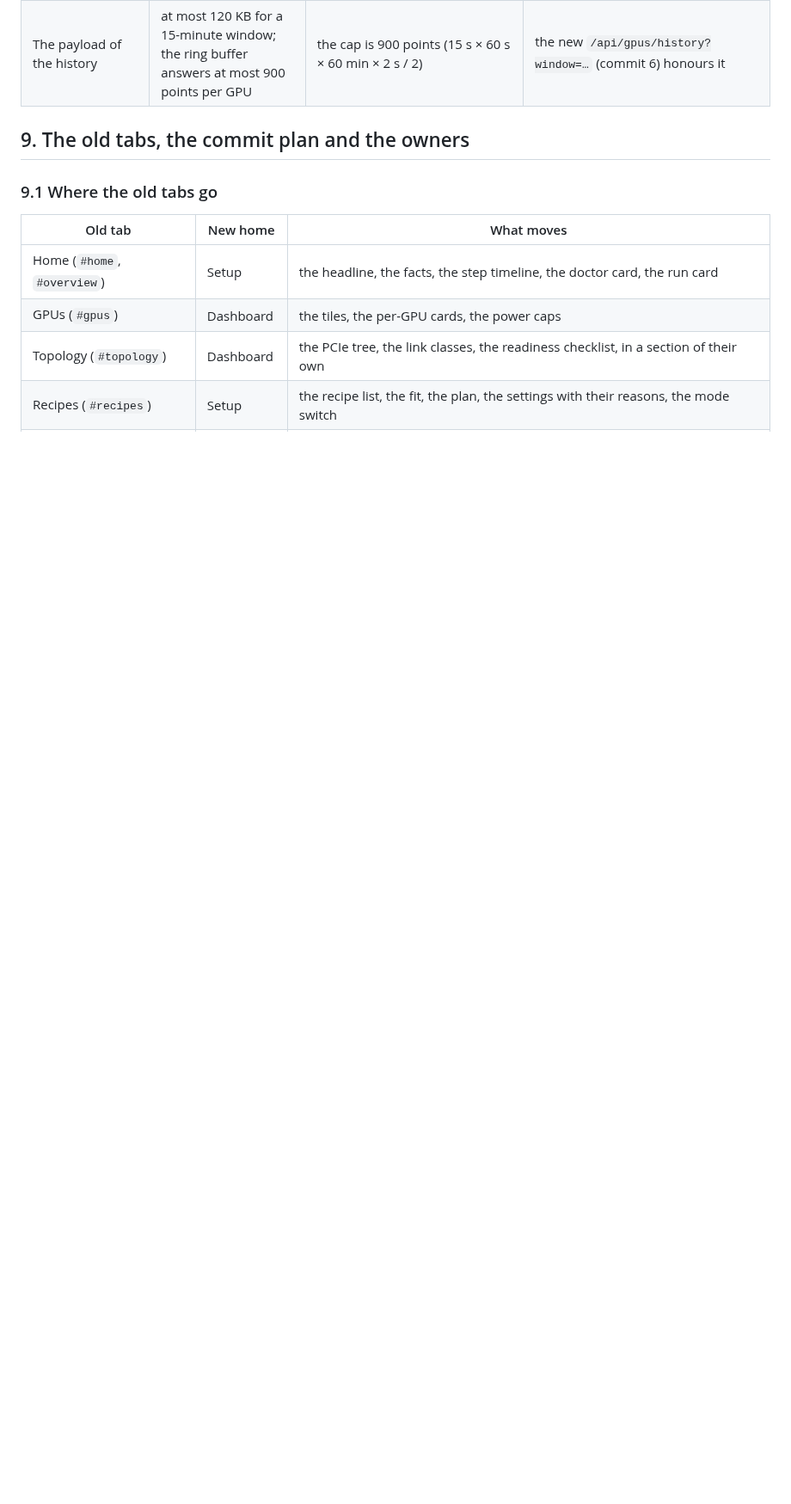
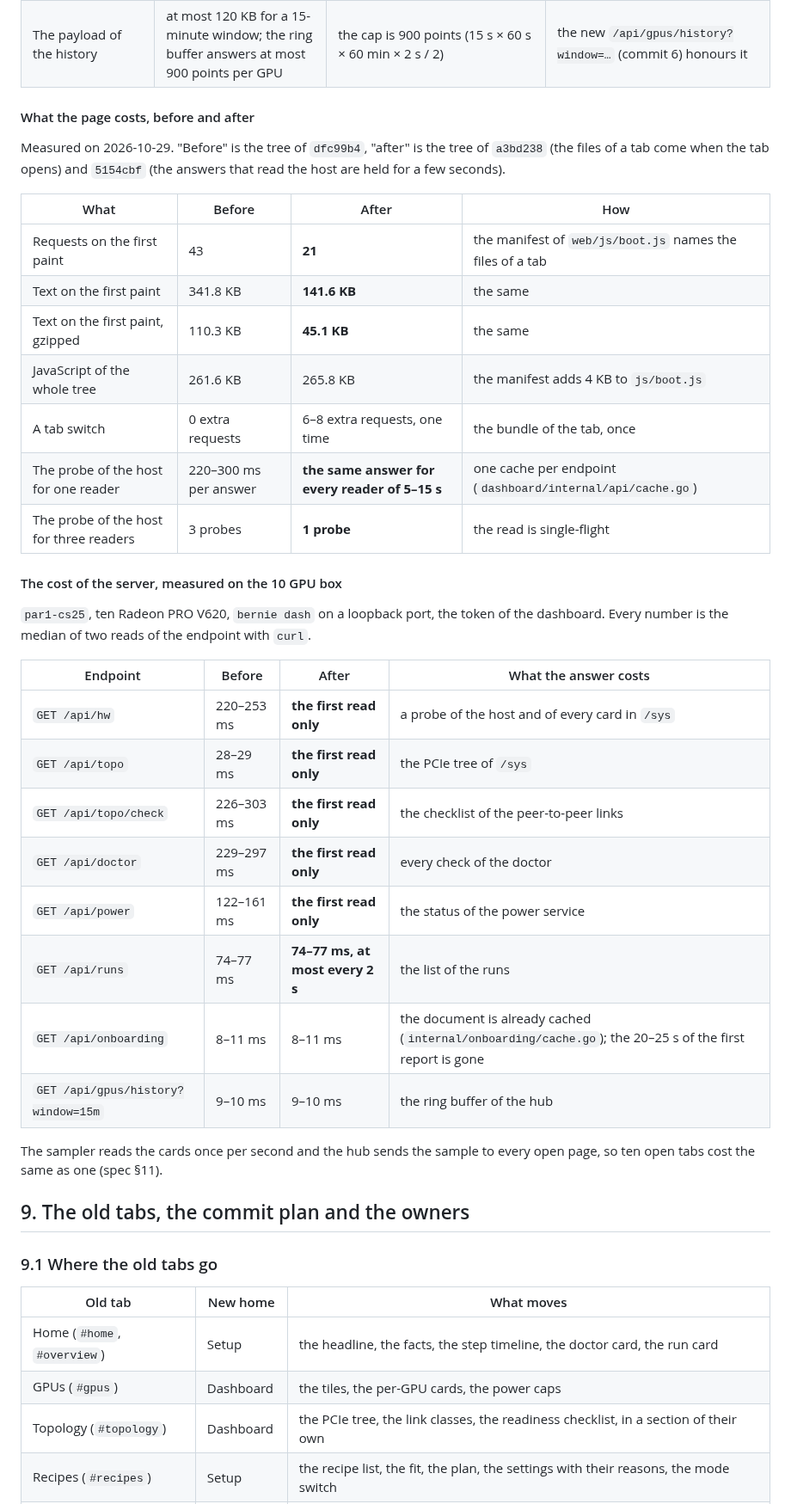
Before and after one commit to opengfx1030/bernie, a Markdown page: docs/design-dashboard.md, the part around one of its changes. Shown at 86% size. Rendered like a GitHub page; blank space fills up the shorter version.

```diff
--- a/docs/design-dashboard.md
+++ b/docs/design-dashboard.md
@@ -387,6 +396,43 @@ current targets and the measured values 2026-10-29.
 | The poller | one timer for the page, in `js/data.js`; no view opens its own timer | one timer | one `setTimeout` re-arms itself with a delay that grows on error (backoff, capped at 60 s) and shrinks on success |
 | The charts | the history is read once per window change and then appended from the telemetry stream; the view never re-reads it | the points are capped at 240 per chart (`web/components/charts.js`) | an update writes only the path `d`; the axes are built once |
 | The payload of the history | at most 120 KB for a 15-minute window; the ring buffer answers at most 900 points per GPU | the cap is 900 points (15 s × 60 s × 60 min × 2 s / 2) | the new `/api/gpus/history?window=…` (commit 6) honours it |
+
+#### What the page costs, before and after
+
+Measured on 2026-10-29. "Before" is the tree of `dfc99b4`, "after" is the
+tree of `a3bd238` (the files of a tab come when the tab opens) and `5154cbf`
+(the answers that read the host are held for a few seconds).
+
+| What | Before | After | How |
+|---|---|---|---|
+| Requests on the first paint | 43 | **21** | the manifest of `web/js/boot.js` names the files of a tab |
+| Text on the first paint | 341.8 KB | **141.6 KB** | the same |
+| Text on the first paint, gzipped | 110.3 KB | **45.1 KB** | the same |
+| JavaScript of the whole tree | 261.6 KB | 265.8 KB | the manifest adds 4 KB to `js/boot.js` |
+| A tab switch | 0 extra requests | 6–8 extra requests, one time | the bundle of the tab, once |
+| The probe of the host for one reader | 220–300 ms per answer | **the same answer for every reader of 5–15 s** | one cache per endpoint (`dashboard/internal/api/cache.go`) |
+| The probe of the host for three readers | 3 probes | **1 probe** | the read is single-flight |
+
+#### The cost of the server, measured on the 10 GPU box
+
+`par1-cs25`, ten Radeon PRO V620, `bernie dash` on a loopback port, the
+token of the dashboard. Every number is the median of two reads of the
+endpoint with `curl`.
+
+| Endpoint | Before | After | What the answer costs |
+|---|---|---|---|
+| `GET /api/hw` | 220–253 ms | **the first read only** | a probe of the host and of every card in `/sys` |
+| `GET /api/topo` | 28–29 ms | **the first read only** | the PCIe tree of `/sys` |
+| `GET /api/topo/check` | 226–303 ms | **the first read only** | the checklist of the peer-to-peer links |
+| `GET /api/doctor` | 229–297 ms | **the first read only** | every check of the doctor |
+| `GET /api/power` | 122–161 ms | **the first read only** | the status of the power service |
+| `GET /api/runs` | 74–77 ms | **74–77 ms, at most every 2 s** | the list of the runs |
+| `GET /api/onboarding` | 8–11 ms | 8–11 ms | the document is already cached (`internal/onboarding/cache.go`); the 20–25 s of the first report is gone |
+| `GET /api/gpus/history?window=15m` | 9–10 ms | 9–10 ms | the ring buffer of the hub |
+
+The sampler reads the cards once per second and the hub sends the sample to
+every open page, so ten open tabs cost the same as one (spec §11).
+
 
 ## 9. The old tabs, the commit plan and the owners
 
```
Also changed, not shown: other parts of docs/design-dashboard.md (+20 -11 lines), docs/spec.md (+1 -1 lines).
